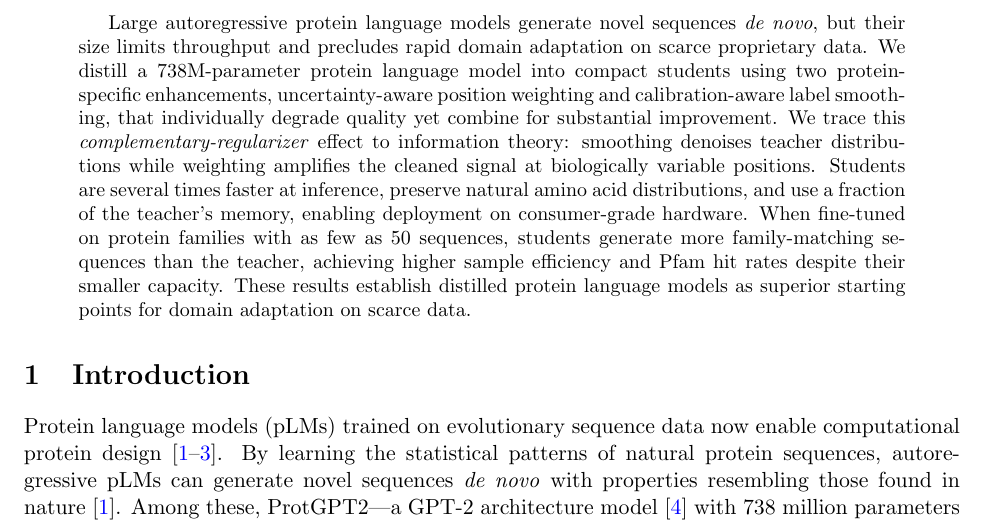
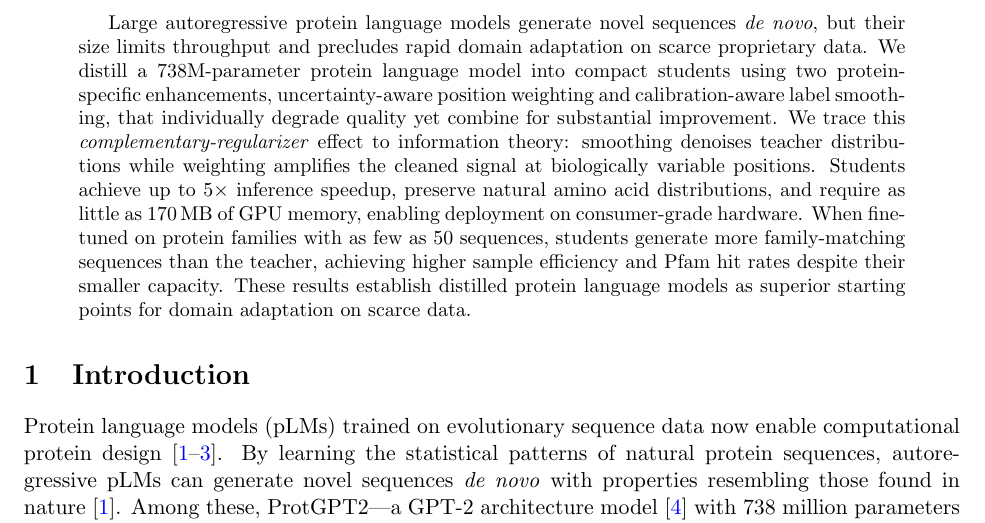
Before and after one commit to ewijaya/protein-lm-distill, a LaTeX paper (paper/main.tex, which reads paper/sections/abstract.tex): part of page 1 of 19, cut so that both start at the same text. Compiled offline with pdfLaTeX.

Commit message:
style: add concrete speedup and memory numbers to abstract
Replace vague 'several times faster' and 'fraction of memory' with
'up to 5x speedup' and 'as little as 170 MB'.

```diff
--- a/paper/sections/abstract.tex
+++ b/paper/sections/abstract.tex
@@ -7,9 +7,9 @@ weighting and calibration-aware label smoothing, that individually degrade
 quality yet combine for substantial improvement. We trace this
 \emph{complementary-regularizer} effect to information theory: smoothing
 denoises teacher distributions while weighting amplifies the cleaned signal
-at biologically variable positions. Students are several times faster at
-inference, preserve natural amino acid distributions, and use a fraction of
-the teacher's memory, enabling deployment on consumer-grade hardware. When
+at biologically variable positions. Students achieve up to 5$\times$ inference speedup, preserve natural amino
+acid distributions, and require as little as 170\,MB of GPU memory, enabling
+deployment on consumer-grade hardware. When
 fine-tuned on protein families with as few as 50 sequences, students generate
 more family-matching sequences than the teacher, achieving higher sample
 efficiency and Pfam hit rates despite their smaller capacity. These results
```
